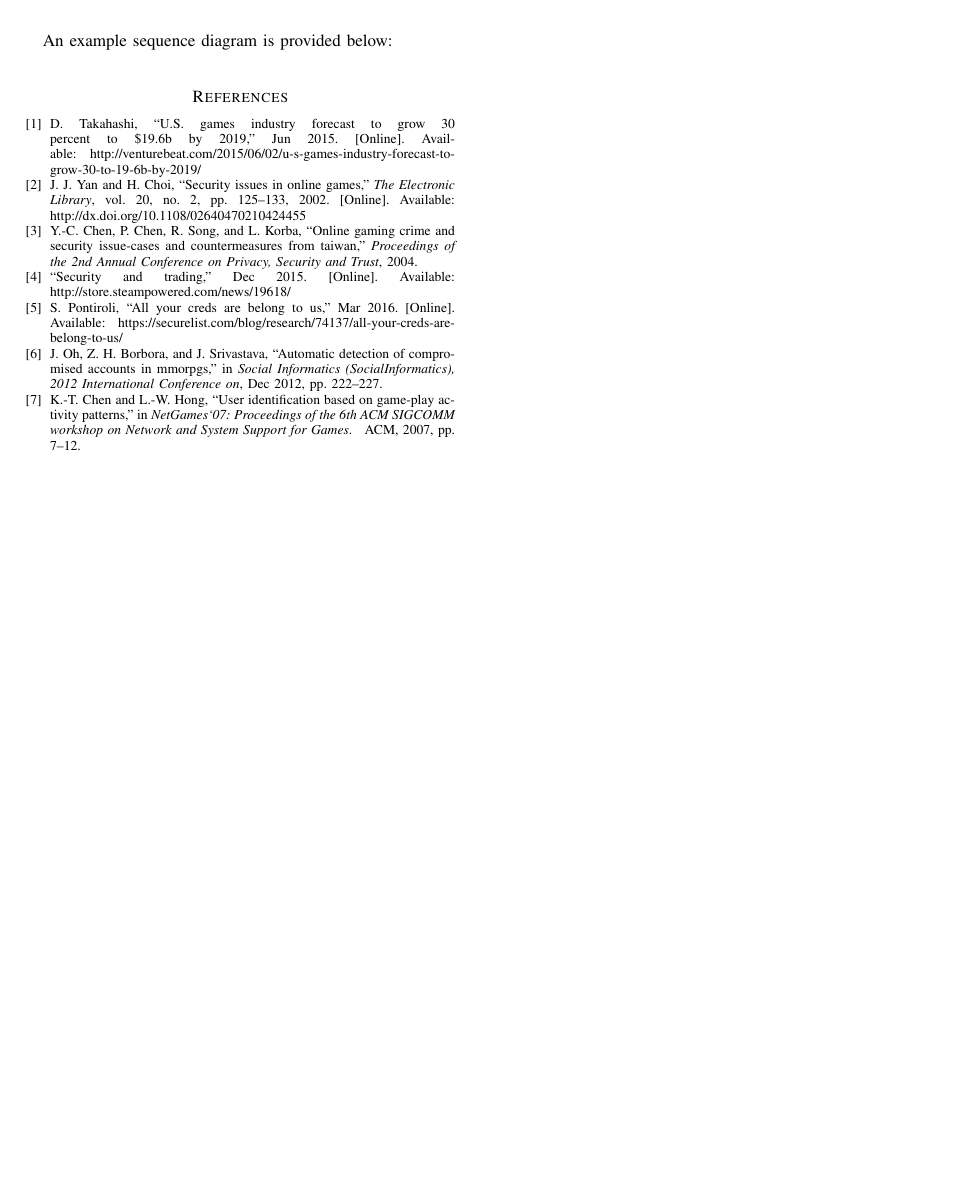
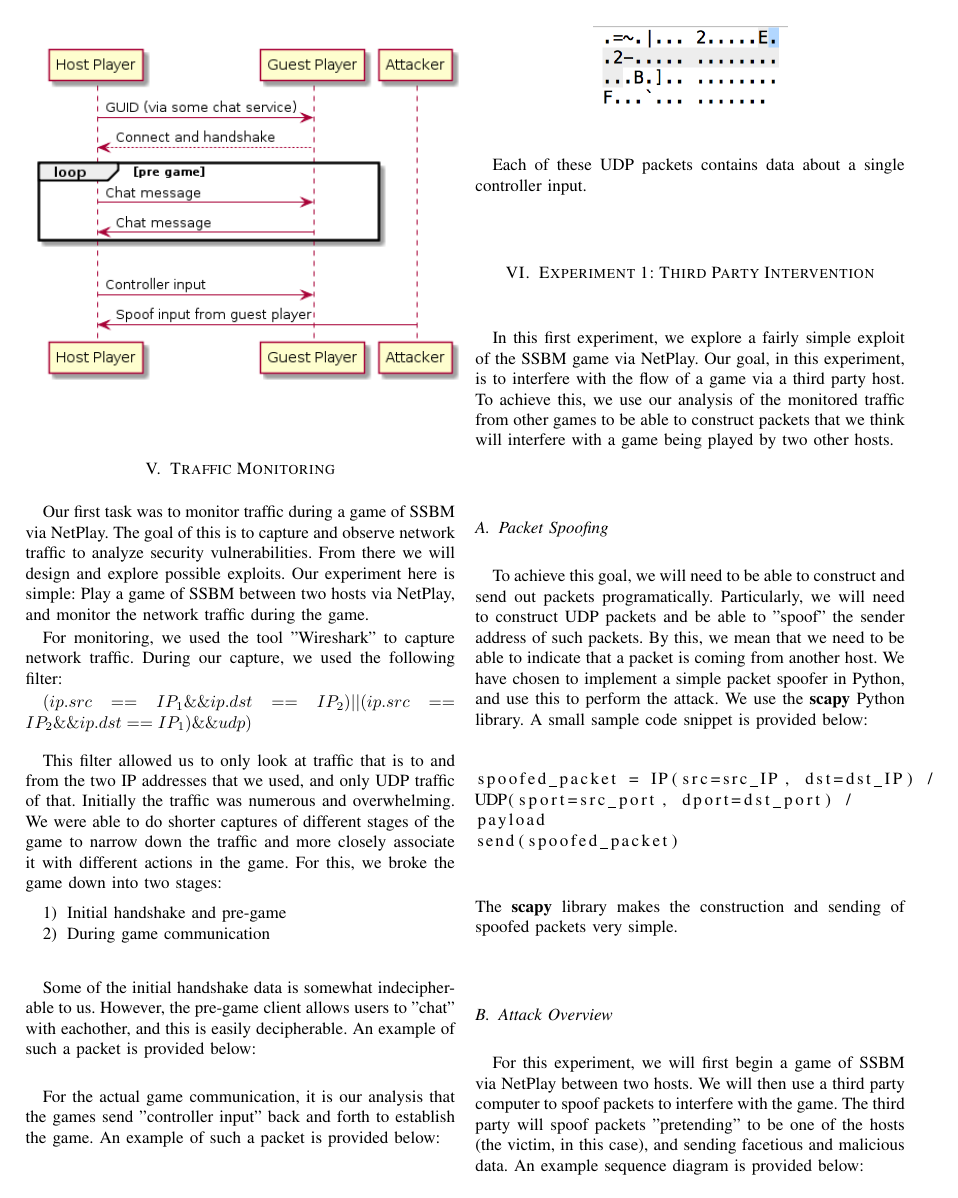
Before and after one commit to ATaghavi/Personal, a LaTeX paper (School/netsec/project/tex/progress_report/bare_conf.tex): page 2 of 2 before the commit and page 2 of 3 after it. Compiled offline with pdfLaTeX; a missing font is replaced by an installed copy or a similar font; a LaTeX package or settings file that is missing is left out.

Commit message:
updating progress report

```diff
--- a/School/netsec/project/tex/progress_report/bare_conf.tex
+++ b/School/netsec/project/tex/progress_report/bare_conf.tex
@@ -109,7 +109,7 @@
 % The documentation is contained in the cite.sty file itself.
 
 
-
+\usepackage{graphicx}
 
 
 
@@ -287,7 +287,7 @@
 % http://www.ctan.org/pkg/dblfloatfix
 
 
-
+\usepackage{listings}
 
 % *** PDF, URL AND HYPERLINK PACKAGES ***
 %
@@ -427,9 +427,74 @@ For both of these connection types, the flow of communication is the same. It co
 \item The host decides when to start the game.
 \item Both (or all) sides communicate their controller input for the game to take place.
 \end{enumerate}
+\vspace{0.cm}
+
+An example sequence diagram is provided below:
+\begin{center}
+\includegraphics[width=9cm]{Figures/Basic_Sequence}
+\end{center}
 \vspace{0.5cm}
 
-An example sequence diagram is provided below:
+\section{Traffic Monitoring}
+Our first task was to monitor traffic during a game of SSBM via NetPlay.
+The goal of this is to capture and observe network traffic to analyze security vulnerabilities.
+From there we will design and explore possible exploits.
+Our experiment here is simple: Play a game of SSBM between two hosts via NetPlay, and monitor the network traffic during the game.
+
+For monitoring, we used the tool "Wireshark" to capture network traffic. During our capture, we used the following filter:
+
+$ ( ip.src == IP_1 \&\& ip.dst == IP_2 ) || (ip.src == IP_2 \&\& ip.dst == IP_1) \&\& udp) $
+
+\vspace{0.3cm}
+This filter allowed us to only look at traffic that is to and from the two IP addresses that we used, and only UDP traffic of that.
+Initially the traffic was numerous and overwhelming.
+We were able to do shorter captures of different stages of the game to narrow down the traffic and more closely associate it with different actions in the game.
+For this, we broke the game down into two stages:
+\begin{enumerate}
+\item Initial handshake and pre-game
+\item During game communication
+\end{enumerate}
 \vspace{0.5cm}
 
+Some of the initial handshake data is somewhat indecipherable to us.
+However, the pre-game client allows users to "chat" with eachother, and this is easily decipherable.
+An example of such a packet is provided below:
+\vspace{0.5cm}
 
+For the actual game communication, it is our analysis that the games send "controller input" back and forth to establish the game. An example of such a packet is provided below:
+\vspace{0.5cm}
+\begin{center}
+\includegraphics[width=4cm]{Figures/Packet}
+\end{center}
+\vspace{0.5cm}
+
+Each of these UDP packets contains data about a single controller input.
+\section{Experiment 1: Third Party Intervention}
+In this first experiment, we explore a fairly simple exploit of the SSBM game via NetPlay.
+Our goal, in this experiment, is to interfere with the flow of a game via a third party host.
+To achieve this, we use our analysis of the monitored traffic from other games to be able to construct packets that we think will interfere with a game being played by two other hosts.
+\subsection{Packet Spoofing}
+To achieve this goal, we will need to be able to construct and send out packets programatically.
+Particularly, we will need to construct UDP packets and be able to "spoof" the sender address of such packets.
+By this, we mean that we need to be able to indicate that a packet is coming from another host.
+We have chosen to implement a simple packet spoofer in Python, and use this to perform the attack.
+We use the \textbf{scapy} Python library.
+A small sample code snippet is provided below:
+\vspace{0.3cm}
+\begin{lstlisting}[language=Python]
+spoofed_packet = IP(src=src_IP, dst=dst_IP) /
+UDP(sport=src_port, dport=dst_port) /
+payload
+send(spoofed_packet)
+\end{lstlisting}
+\vspace{0.3cm}
+The \textbf{scapy} library makes the construction and sending of spoofed packets very simple.
+
+\subsection{Attack Overview}
+For this experiment, we will first begin a game of SSBM via NetPlay between two hosts.
+We will then use a third party computer to spoof packets to interfere with the game.
+The third party will spoof packets "pretending" to be one of the hosts (the victim, in this case), and sending facetious and malicious data.
+An example sequence diagram is provided below:
+\begin{center}
+\includegraphics[width=8cm]{Figures/Sequence1}
+\end{center}
```
Also changed, not shown: School/netsec/project/tex/progress_report/Figures/Basic_Sequence.png (added), School/netsec/project/tex/progress_report/Figures/Packet.png (added), School/netsec/project/tex/progress_report/Figures/Sequence1.png (added), School/netsec/project/tex/progress_report/bare_conf.pdf, School/netsec/project/tex/progress_report/bare_conf.tex (10 more changed lines), 4 other files.
